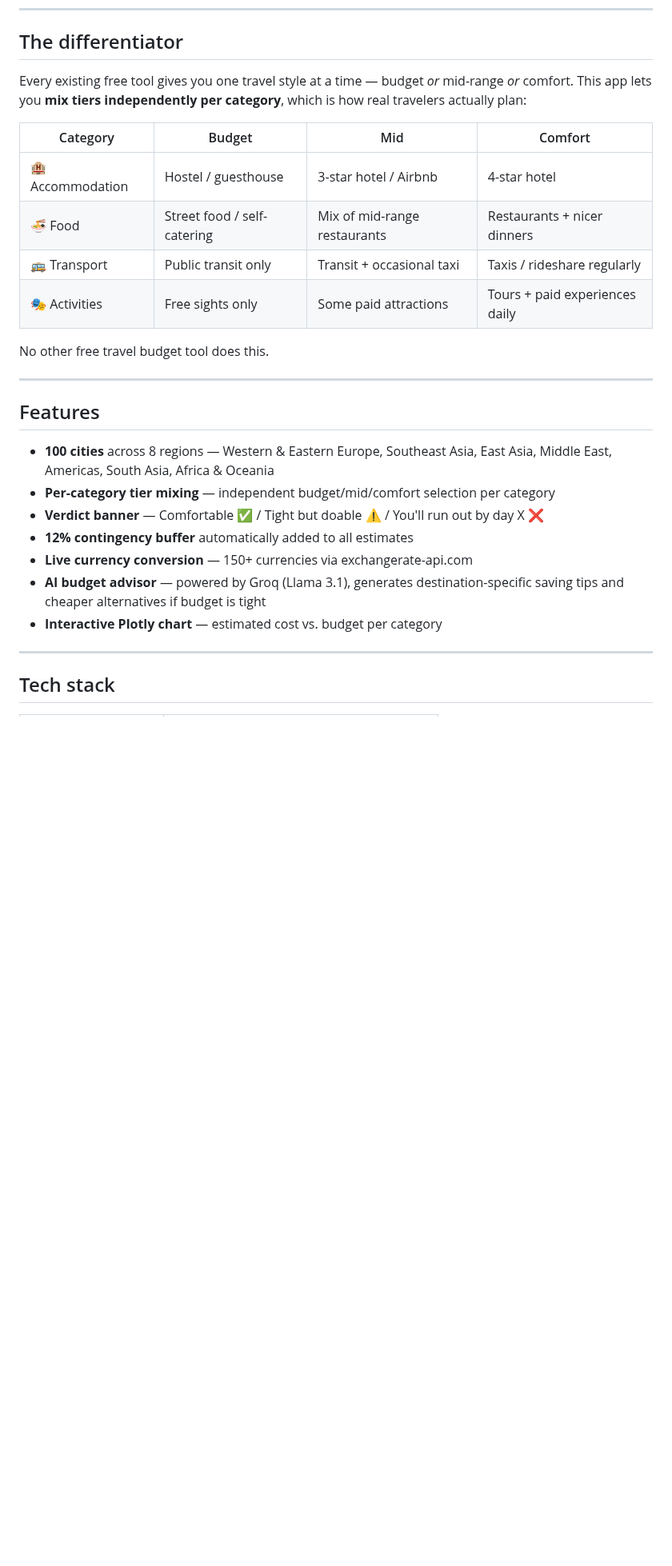
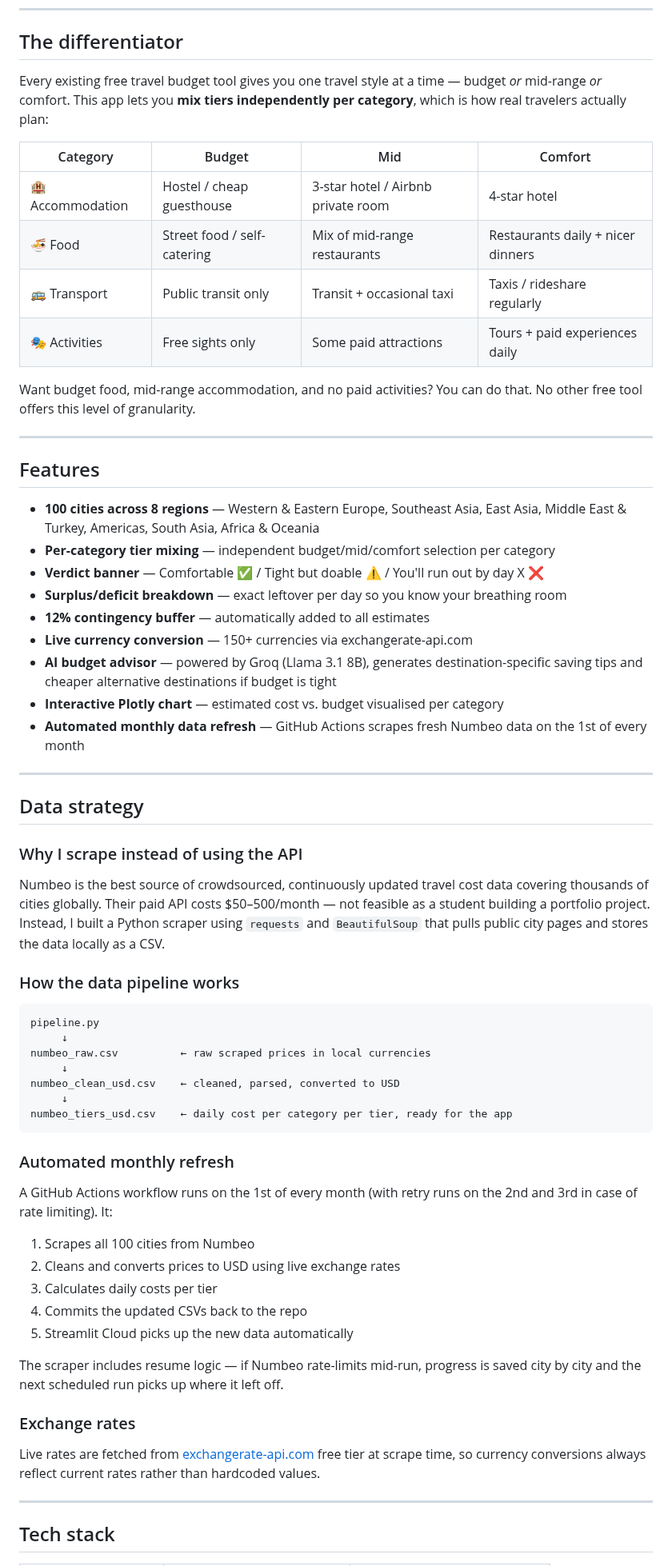
Before and after one commit to elzacapar/travel-budget-planner, a Markdown page: README.md, the part around one of its changes. Shown at 80% size. GitHub-like rendering; blank space fills up the shorter version.

````diff
--- a/README.md
+++ b/README.md
@@ -16,28 +29,65 @@ Enter your destination, trip length, number of people, and budget. Select your t
 
 ## The differentiator
 
-Every existing free tool gives you one travel style at a time — budget *or* mid-range *or* comfort. This app lets you **mix tiers independently per category**, which is how real travelers actually plan:
+Every existing free travel budget tool gives you one travel style at a time — budget *or* mid-range *or* comfort. This app lets you **mix tiers independently per category**, which is how real travelers actually plan:
 
 | Category | Budget | Mid | Comfort |
 |---|---|---|---|
-| 🏨 Accommodation | Hostel / guesthouse | 3-star hotel / Airbnb | 4-star hotel |
-| 🍜 Food | Street food / self-catering | Mix of mid-range restaurants | Restaurants + nicer dinners |
+| 🏨 Accommodation | Hostel / cheap guesthouse | 3-star hotel / Airbnb private room | 4-star hotel |
+| 🍜 Food | Street food / self-catering | Mix of mid-range restaurants | Restaurants daily + nicer dinners |
 | 🚌 Transport | Public transit only | Transit + occasional taxi | Taxis / rideshare regularly |
 | 🎭 Activities | Free sights only | Some paid attractions | Tours + paid experiences daily |
 
-No other free travel budget tool does this.
+Want budget food, mid-range accommodation, and no paid activities? You can do that. No other free tool offers this level of granularity.
 
 ---
 
 ## Features
 
-- **100 cities** across 8 regions — Western & Eastern Europe, Southeast Asia, East Asia, Middle East, Americas, South Asia, Africa & Oceania
+- **100 cities across 8 regions** — Western & Eastern Europe, Southeast Asia, East Asia, Middle East & Turkey, Americas, South Asia, Africa & Oceania
 - **Per-category tier mixing** — independent budget/mid/comfort selection per category
 - **Verdict banner** — Comfortable ✅ / Tight but doable ⚠️ / You'll run out by day X ❌
-- **12% contingency buffer** automatically added to all estimates
+- **Surplus/deficit breakdown** — exact leftover per day so you know your breathing room
+- **12% contingency buffer** — automatically added to all estimates
 - **Live currency conversion** — 150+ currencies via exchangerate-api.com
-- **AI budget advisor** — powered by Groq (Llama 3.1), generates destination-specific saving tips and cheaper alternatives if budget is tight
-- **Interactive Plotly chart** — estimated cost vs. budget per category
+- **AI budget advisor** — powered by Groq (Llama 3.1 8B), generates destination-specific saving tips and cheaper alternative destinations if budget is tight
+- **Interactive Plotly chart** — estimated cost vs. budget visualised per category
+- **Automated monthly data refresh** — GitHub Actions scrapes fresh Numbeo data on the 1st of every month
+
+---
+
+## Data strategy
+
+### Why I scrape instead of using the API
+
+Numbeo is the best source of crowdsourced, continuously updated travel cost data covering thousands of cities globally. Their paid API costs $50–500/month — not feasible as a student building a portfolio project. Instead, I built a Python scraper using `requests` and `BeautifulSoup` that pulls public city pages and stores the data locally as a CSV.
+
+### How the data pipeline works
+
+```
+pipeline.py
+     ↓
+numbeo_raw.csv          ← raw scraped prices in local currencies
+     ↓
+numbeo_clean_usd.csv    ← cleaned, parsed, converted to USD
+     ↓
+numbeo_tiers_usd.csv    ← daily cost per category per tier, ready for the app
+```
+
+### Automated monthly refresh
+
+A GitHub Actions workflow runs on the 1st of every month (with retry runs on the 2nd and 3rd in case of rate limiting). It:
+1. Scrapes all 100 cities from Numbeo
+2. Cleans and converts prices to USD using live exchange rates
+3. Calculates daily costs per tier
+4. Commits the updated CSVs back to the repo
+5. Streamlit Cloud picks up the new data automatically
+
+The scraper includes resume logic — if Numbeo rate-limits mid-run, progress is saved city by city and the next scheduled run picks up where it left off.
+
+### Exchange rates
+
+Live rates are fetched from [exchangerate-api.com](https://exchangerate-api.com) free tier at scrape time, so currency conversions always reflect current rates rather than hardcoded values.
 
 ---
 
````
Also changed, not shown: other parts of README.md (+62 -26 lines), screenshots/ai_advisor.jpg (added), screenshots/cost_breakdown.jpg (added), screenshots/verdict_banner.jpg (added), 1 other file.
